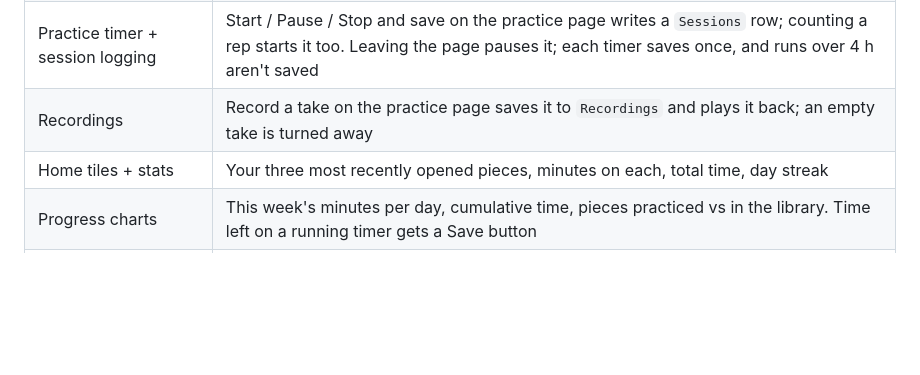
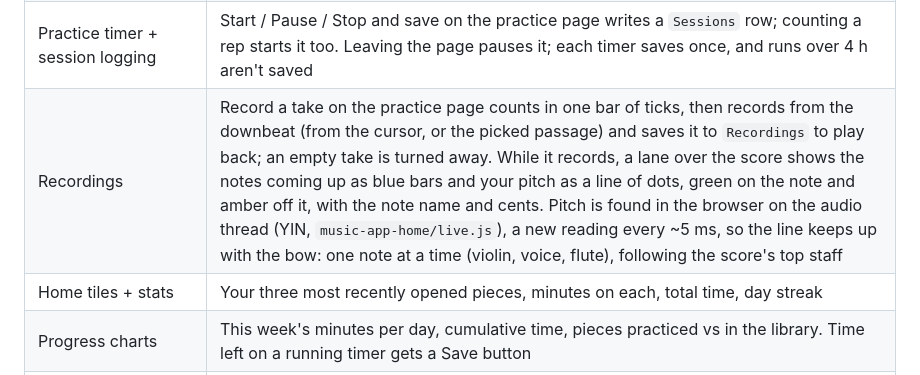
Before and after one commit to kava117/The-Nice-Plates, a Markdown page: README.md, the part around the change. Drawn GitHub-style; blank space fills up the shorter version.

Commit message:
README: the count-in and the live lane

```diff
--- a/README.md
+++ b/README.md
@@ -19,7 +19,7 @@ Signing in with Google, uploading, the practice page (score, playback, passages,
 | Playback | ▶ Play on the practice page plays the score on a piano sound, cursor following, from wherever the cursor is; tempo slider. Plays from the MusicXML (repeats included), not the stored MIDI |
 | Coach | **Coach** on the practice page (or `C`) opens a panel beside the score. Ask about your practice and Claude answers from your own record: saved sessions, pieces, passages and their clean / not-yet reps, plus the piece and bars you have open. Each answer opens with one next step (which bars, what tempo, how many clean reps), then a line on why. Needs `ANTHROPIC_API_KEY`; without it the panel says the coach isn't switched on. The conversation stays in the tab (per piece) until **Start over** |
 | Practice timer + session logging | Start / Pause / Stop and save on the practice page writes a `Sessions` row; counting a rep starts it too. Leaving the page pauses it; each timer saves once, and runs over 4 h aren't saved |
-| Recordings | Record a take on the practice page saves it to `Recordings` and plays it back; an empty take is turned away |
+| Recordings | Record a take on the practice page counts in one bar of ticks, then records from the downbeat (from the cursor, or the picked passage) and saves it to `Recordings` to play back; an empty take is turned away. While it records, a lane over the score shows the notes coming up as blue bars and your pitch as a line of dots, green on the note and amber off it, with the note name and cents. Pitch is found in the browser on the audio thread (YIN, `music-app-home/live.js`), a new reading every ~5 ms, so the line keeps up with the bow: one note at a time (violin, voice, flute), following the score's top staff |
 | Home tiles + stats | Your three most recently opened pieces, minutes on each, total time, day streak |
 | Progress charts | This week's minutes per day, cumulative time, pieces practiced vs in the library. Time left on a running timer gets a Save button |
 | Settings | Shows your name and email and signs you in or out; the practice settings and account buttons are mock-ups |
```
